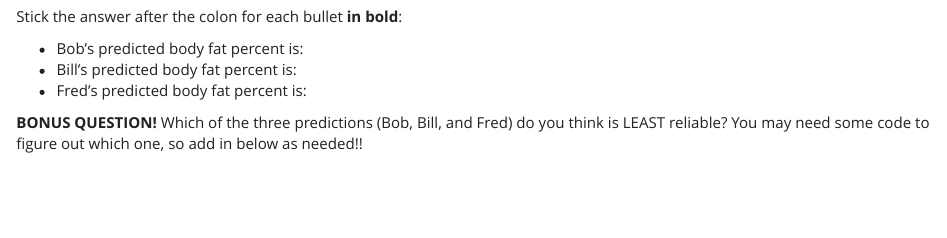
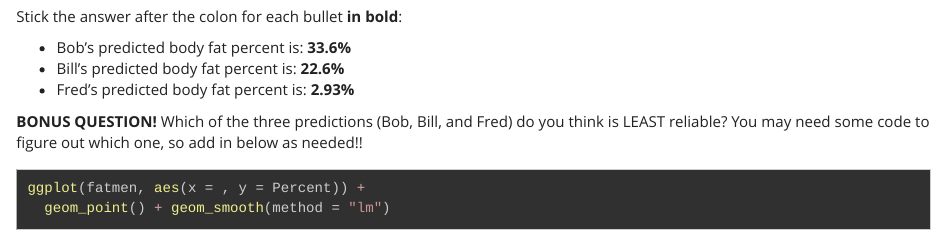
Before and after one commit to chas-mellish/datascience, an R Markdown document (Assignments/intro_model_eval/09-intro-model-evaluation.Rmd): the page in a window 1100 px wide, from 5680 px down before the commit and from 5800 px down after it, so that both start at the same text. Rendered offline with R 4.5, knitr and Pandoc, with nearby package versions; some code elsewhere in the file could not run offline; long lines of code are wrapped.

Commit message:
Finished the majority of the work, doing final additions tomorrow (2)

````diff
--- a/Assignments/intro_model_eval/09-intro-model-evaluation.Rmd
+++ b/Assignments/intro_model_eval/09-intro-model-evaluation.Rmd
@@ -248,9 +250,9 @@ tibble(Age = c(37, 65, 19),
 
 Stick the answer after the colon for each bullet **in bold**:
 
-+ Bob's predicted body fat percent is:
-+ Bill's predicted body fat percent is:
-+ Fred's predicted body fat percent is:
++ Bob's predicted body fat percent is: **33.6%**
++ Bill's predicted body fat percent is: **22.6%**
++ Fred's predicted body fat percent is: **2.93%**
 
 
 **BONUS QUESTION!**
@@ -257,0 +262,4 @@ Which of the three predictions (Bob, Bill, and Fred) do you think is LEAST relia
+ggplot(fatmen, aes(x = , y = Percent)) +
+  geom_point() + geom_smooth(method = "lm")
+
+```
````
Also changed, not shown: Assignments/intro_model_eval/09-intro-model-evaluation.Rmd (6 more changed lines).
